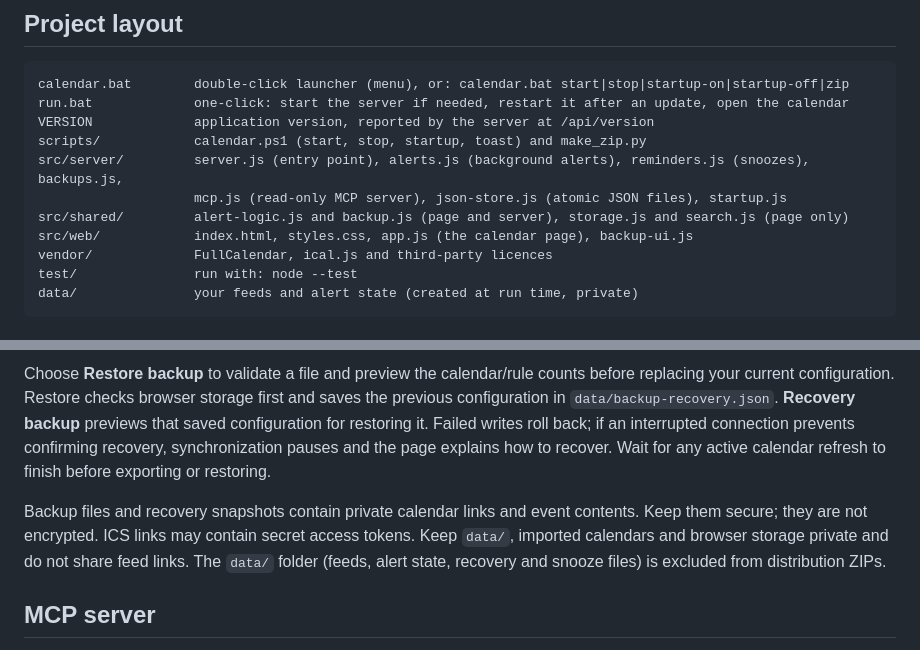
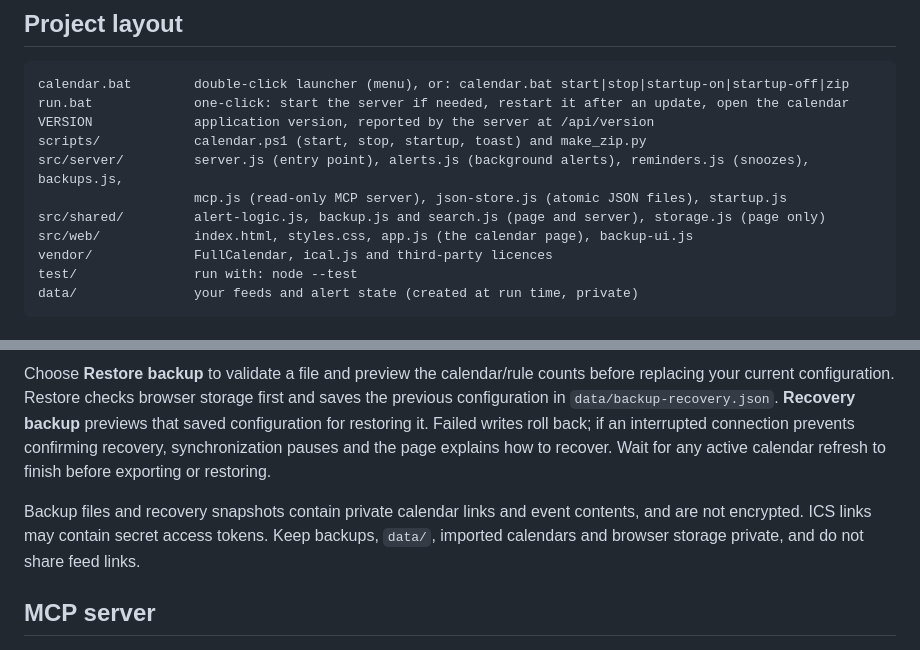
Before and after one commit to scutiii2/CalendarViewer, a Markdown page: README.md, 2 parts joined by grey strips. Drawn GitHub-style.

Commit message:
docs: fix shared-module layout line and merge README privacy notes
Co-Authored-By: Claude Sonnet 5.5 <noreply@anthropic.com>

```diff
--- a/README.md
+++ b/README.md
@@ -11,7 +11,7 @@ VERSION             application version, reported by the server at /api/version
 scripts/            calendar.ps1 (start, stop, startup, toast) and make_zip.py
 src/server/         server.js (entry point), alerts.js (background alerts), reminders.js (snoozes), backups.js,
                     mcp.js (read-only MCP server), json-store.js (atomic JSON files), startup.js
-src/shared/         alert-logic.js and backup.js (page and server), storage.js and search.js (page only)
+src/shared/         alert-logic.js, backup.js and search.js (page and server), storage.js (page only)
 src/web/            index.html, styles.css, app.js (the calendar page), backup-ui.js
 vendor/             FullCalendar, ical.js and third-party licences
 test/               run with: node --test
@@ -131,8 +131,7 @@ Open **Backup & restore** in the sidebar to export a local JSON backup. It inclu
 
 Choose **Restore backup** to validate a file and preview the calendar/rule counts before replacing your current configuration. Restore checks browser storage first and saves the previous configuration in `data/backup-recovery.json`. **Recovery backup** previews that saved configuration for restoring it. Failed writes roll back; if an interrupted connection prevents confirming recovery, synchronization pauses and the page explains how to recover. Wait for any active calendar refresh to finish before exporting or restoring.
 
-Backup files and recovery snapshots contain private calendar links and event contents. Keep them secure; they are not encrypted.
-ICS links may contain secret access tokens. Keep `data/`, imported calendars and browser storage private and do not share feed links. The `data/` folder (feeds, alert state, recovery and snooze files) is excluded from distribution ZIPs.
+Backup files and recovery snapshots contain private calendar links and event contents, and are not encrypted. ICS links may contain secret access tokens. Keep backups, `data/`, imported calendars and browser storage private, and do not share feed links.
 
 ## MCP server
 
```
